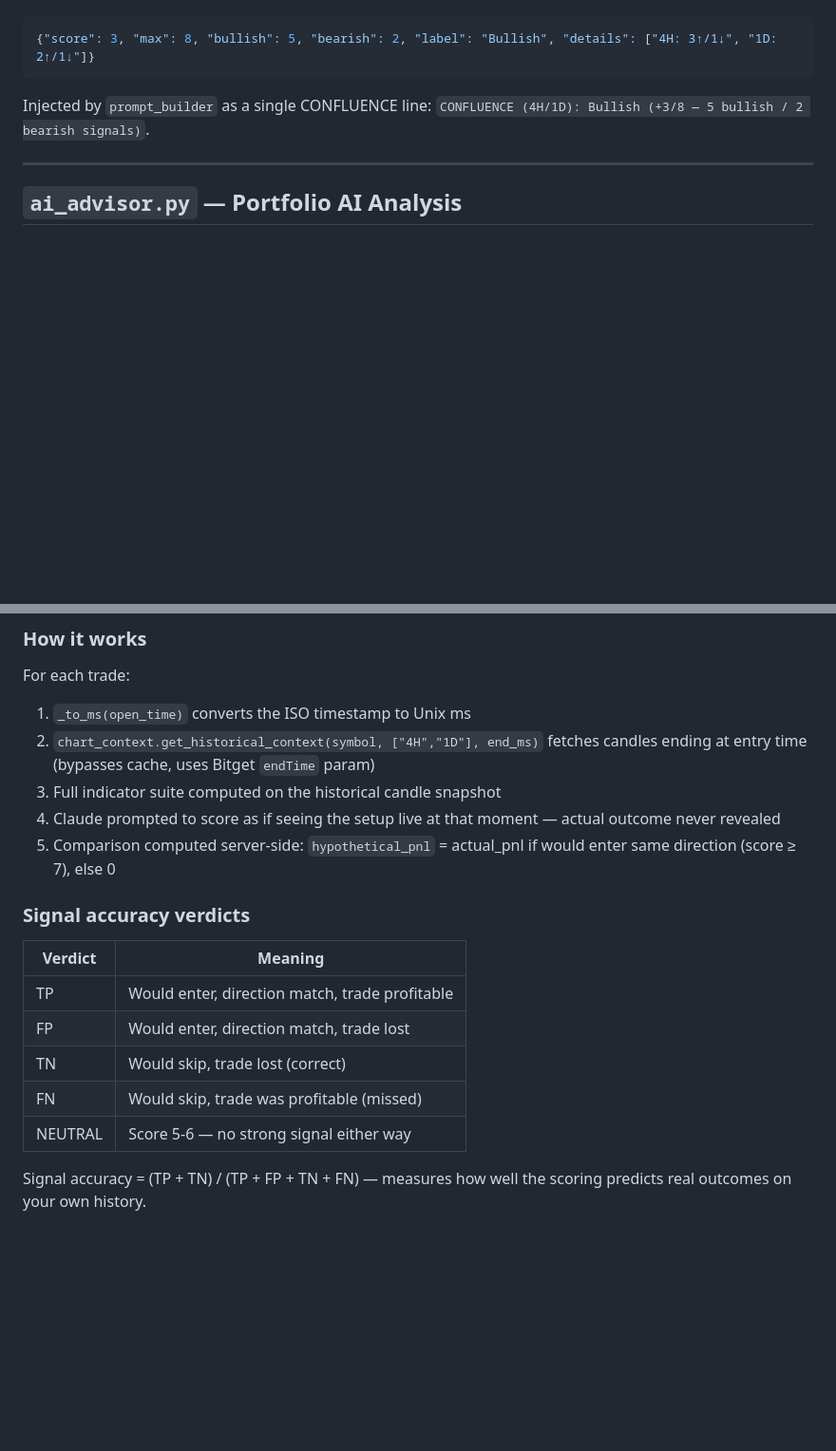
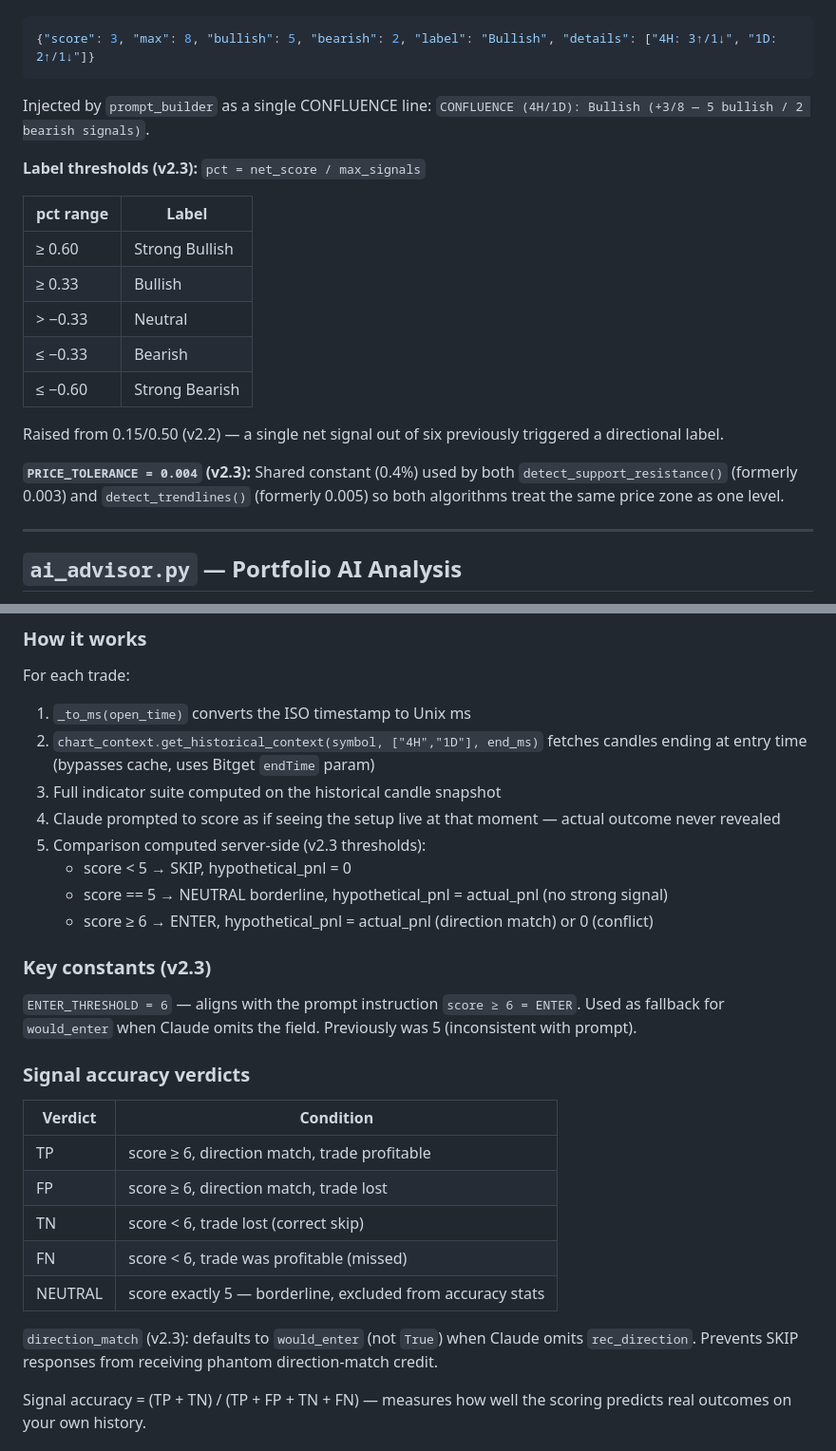
Before and after one commit to differentstuff/Auto-Crypto-Tradingjournal, a Markdown page: docs/GUIDE.md, 2 parts joined by grey strips. Shown at 95% size. Rendered like a GitHub page; blank space fills up the shorter version.

````diff
--- a/docs/GUIDE.md
+++ b/docs/GUIDE.md
@@ -393,6 +395,20 @@ BTCUSDT 4H: RSI 58(neu) | MACD bull | EMA ↑all | ADX 28↑ | ATR 1.2% | BB 62%
 {"score": 3, "max": 8, "bullish": 5, "bearish": 2, "label": "Bullish", "details": ["4H: 3↑/1↓", "1D: 2↑/1↓"]}
 ```
 Injected by `prompt_builder` as a single CONFLUENCE line: `CONFLUENCE (4H/1D): Bullish (+3/8 — 5 bullish / 2 bearish signals)`.
+
+**Label thresholds (v2.3):** `pct = net_score / max_signals`
+
+| pct range | Label |
+|-----------|-------|
+| ≥ 0.60 | Strong Bullish |
+| ≥ 0.33 | Bullish |
+| > −0.33 | Neutral |
+| ≤ −0.33 | Bearish |
+| ≤ −0.60 | Strong Bearish |
+
+Raised from 0.15/0.50 (v2.2) — a single net signal out of six previously triggered a directional label.
+
+**`PRICE_TOLERANCE = 0.004` (v2.3):** Shared constant (0.4%) used by both `detect_support_resistance()` (formerly 0.003) and `detect_trendlines()` (formerly 0.005) so both algorithms treat the same price zone as one level.
 
 ---
 
@@ -1552,17 +1574,26 @@ For each trade:
 2. `chart_context.get_historical_context(symbol, ["4H","1D"], end_ms)` fetches candles ending at entry time (bypasses cache, uses Bitget `endTime` param)
 3. Full indicator suite computed on the historical candle snapshot
 4. Claude prompted to score as if seeing the setup live at that moment — actual outcome never revealed
-5. Comparison computed server-side: `hypothetical_pnl` = actual_pnl if would enter same direction (score ≥ 7), else 0
+5. Comparison computed server-side (v2.3 thresholds):
+   - score < 5 → SKIP, hypothetical_pnl = 0
+   - score == 5 → NEUTRAL borderline, hypothetical_pnl = actual_pnl (no strong signal)
+   - score ≥ 6 → ENTER, hypothetical_pnl = actual_pnl (direction match) or 0 (conflict)
+
+### Key constants (v2.3)
+
+`ENTER_THRESHOLD = 6` — aligns with the prompt instruction `score ≥ 6 = ENTER`. Used as fallback for `would_enter` when Claude omits the field. Previously was 5 (inconsistent with prompt).
 
 ### Signal accuracy verdicts
 
-| Verdict | Meaning |
-|---------|---------|
-| TP | Would enter, direction match, trade profitable |
-| FP | Would enter, direction match, trade lost |
-| TN | Would skip, trade lost (correct) |
-| FN | Would skip, trade was profitable (missed) |
-| NEUTRAL | Score 5-6 — no strong signal either way |
+| Verdict | Condition |
+|---------|-----------|
+| TP | score ≥ 6, direction match, trade profitable |
+| FP | score ≥ 6, direction match, trade lost |
+| TN | score < 6, trade lost (correct skip) |
+| FN | score < 6, trade was profitable (missed) |
+| NEUTRAL | score exactly 5 — borderline, excluded from accuracy stats |
+
+`direction_match` (v2.3): defaults to `would_enter` (not `True`) when Claude omits `rec_direction`. Prevents SKIP responses from receiving phantom direction-match credit.
 
 Signal accuracy = (TP + TN) / (TP + FP + TN + FN) — measures how well the scoring predicts real outcomes on your own history.
 
````
Also changed, not shown: other parts of docs/GUIDE.md (+10 -2 lines), README.md (+24 -0 lines), docs/USER_GUIDE.md (+1 -1 lines).
